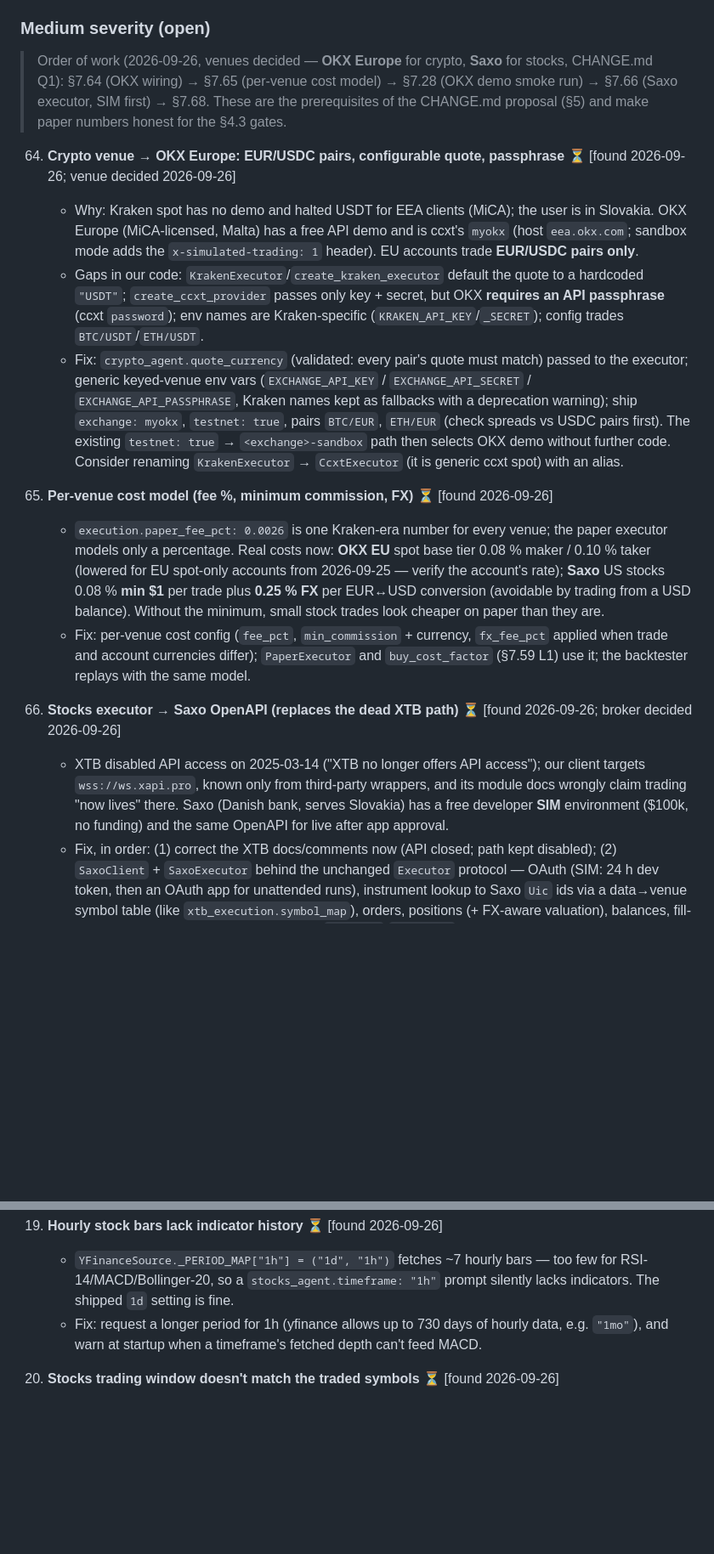
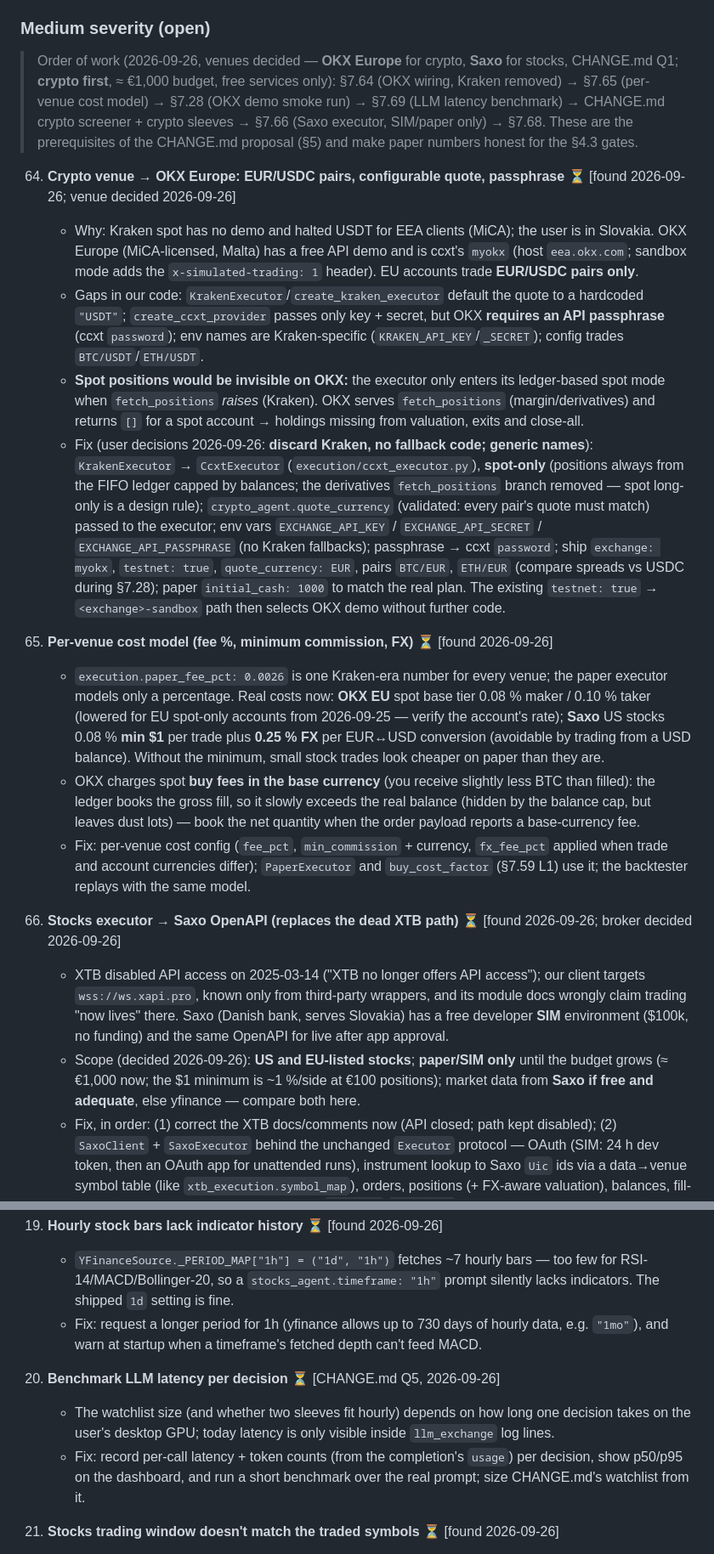
Before and after one commit to BBlazej/smartyTrader, a Markdown page: PLAN.md, 2 parts joined by grey strips. Shown at 85% size. Rendered like a GitHub page; blank space fills up the shorter version.

```diff
--- a/PLAN.md
+++ b/PLAN.md
@@ -78,19 +78,22 @@ Updated after the full-codebase reviews of **2026-09-15** (`review.MD`), **2026-
 
 ### Medium severity (open)
 
-> Order of work (2026-09-26, venues decided — **OKX Europe** for crypto, **Saxo** for stocks, CHANGE.md Q1): §7.64 (OKX wiring) → §7.65 (per-venue cost model) → §7.28 (OKX demo smoke run) → §7.66 (Saxo executor, SIM first) → §7.68. These are the prerequisites of the CHANGE.md proposal (§5) and make paper numbers honest for the §4.3 gates.
+> Order of work (2026-09-26, venues decided — **OKX Europe** for crypto, **Saxo** for stocks, CHANGE.md Q1; **crypto first**, ≈ €1,000 budget, free services only): §7.64 (OKX wiring, Kraken removed) → §7.65 (per-venue cost model) → §7.28 (OKX demo smoke run) → §7.69 (LLM latency benchmark) → CHANGE.md crypto screener + crypto sleeves → §7.66 (Saxo executor, SIM/paper only) → §7.68. These are the prerequisites of the CHANGE.md proposal (§5) and make paper numbers honest for the §4.3 gates.
 
 64. **Crypto venue → OKX Europe: EUR/USDC pairs, configurable quote, passphrase** ⏳ [found 2026-09-26; venue decided 2026-09-26]
     - Why: Kraken spot has no demo and halted USDT for EEA clients (MiCA); the user is in Slovakia. OKX Europe (MiCA-licensed, Malta) has a free API demo and is ccxt's `myokx` (host `eea.okx.com`; sandbox mode adds the `x-simulated-trading: 1` header). EU accounts trade **EUR/USDC pairs only**.
     - Gaps in our code: `KrakenExecutor`/`create_kraken_executor` default the quote to a hardcoded `"USDT"`; `create_ccxt_provider` passes only key + secret, but OKX **requires an API passphrase** (ccxt `password`); env names are Kraken-specific (`KRAKEN_API_KEY`/`_SECRET`); config trades `BTC/USDT`/`ETH/USDT`.
-    - Fix: `crypto_agent.quote_currency` (validated: every pair's quote must match) passed to the executor; generic keyed-venue env vars (`EXCHANGE_API_KEY` / `EXCHANGE_API_SECRET` / `EXCHANGE_API_PASSPHRASE`, Kraken names kept as fallbacks with a deprecation warning); ship `exchange: myokx`, `testnet: true`, pairs `BTC/EUR`, `ETH/EUR` (check spreads vs USDC pairs first). The existing `testnet: true` → `<exchange>-sandbox` path then selects OKX demo without further code. Consider renaming `KrakenExecutor` → `CcxtExecutor` (it is generic ccxt spot) with an alias.
+    - **Spot positions would be invisible on OKX:** the executor only enters its ledger-based spot mode when `fetch_positions` *raises* (Kraken). OKX serves `fetch_positions` (margin/derivatives) and returns `[]` for a spot account → holdings missing from valuation, exits and close-all.
+    - Fix (user decisions 2026-09-26: **discard Kraken, no fallback code; generic names**): `KrakenExecutor` → `CcxtExecutor` (`execution/ccxt_executor.py`), **spot-only** (positions always from the FIFO ledger capped by balances; the derivatives `fetch_positions` branch removed — spot long-only is a design rule); `crypto_agent.quote_currency` (validated: every pair's quote must match) passed to the executor; env vars `EXCHANGE_API_KEY` / `EXCHANGE_API_SECRET` / `EXCHANGE_API_PASSPHRASE` (no Kraken fallbacks); passphrase → ccxt `password`; ship `exchange: myokx`, `testnet: true`, `quote_currency: EUR`, pairs `BTC/EUR`, `ETH/EUR` (compare spreads vs USDC during §7.28); paper `initial_cash: 1000` to match the real plan. The existing `testnet: true` → `<exchange>-sandbox` path then selects OKX demo without further code.
 
 65. **Per-venue cost model (fee %, minimum commission, FX)** ⏳ [found 2026-09-26]
     - `execution.paper_fee_pct: 0.0026` is one Kraken-era number for every venue; the paper executor models only a percentage. Real costs now: **OKX EU** spot base tier 0.08 % maker / 0.10 % taker (lowered for EU spot-only accounts from 2026-09-25 — verify the account's rate); **Saxo** US stocks 0.08 % **min $1** per trade plus **0.25 % FX** per EUR↔USD conversion (avoidable by trading from a USD balance). Without the minimum, small stock trades look cheaper on paper than they are.
+    - OKX charges spot **buy fees in the base currency** (you receive slightly less BTC than filled): the ledger books the gross fill, so it slowly exceeds the real balance (hidden by the balance cap, but leaves dust lots) — book the net quantity when the order payload reports a base-currency fee.
     - Fix: per-venue cost config (`fee_pct`, `min_commission` + currency, `fx_fee_pct` applied when trade and account currencies differ); `PaperExecutor` and `buy_cost_factor` (§7.59 L1) use it; the backtester replays with the same model.
 
 66. **Stocks executor → Saxo OpenAPI (replaces the dead XTB path)** ⏳ [found 2026-09-26; broker decided 2026-09-26]
     - XTB disabled API access on 2025-03-14 ("XTB no longer offers API access"); our client targets `wss://ws.xapi.pro`, known only from third-party wrappers, and its module docs wrongly claim trading "now lives" there. Saxo (Danish bank, serves Slovakia) has a free developer **SIM** environment ($100k, no funding) and the same OpenAPI for live after app approval.
+    - Scope (decided 2026-09-26): **US and EU-listed stocks**; **paper/SIM only** until the budget grows (≈ €1,000 now; the $1 minimum is ~1 %/side at €100 positions); market data from **Saxo if free and adequate**, else yfinance — compare both here.
     - Fix, in order: (1) correct the XTB docs/comments now (API closed; path kept disabled); (2) `SaxoClient` + `SaxoExecutor` behind the unchanged `Executor` protocol — OAuth (SIM: 24 h dev token, then an OAuth app for unattended runs), instrument lookup to Saxo `Uic` ids via a data→venue symbol table (like `xtb_execution.symbol_map`), orders, positions (+ FX-aware valuation), balances, fill-price reconciliation (as §7.62), venue tag `saxo-sim`/`saxo-live` (§7.61), rehydration hooks (§7.58); (3) switch the stocks runner, then delete the XTB executor/client. Trade US stocks from a USD sub-account/balance (FX cost, §7.65).
 
 28. **Keyed venue smoke pass** ⏳ [R1-H4, §7.6 follow-up, find #1] — *re-scoped by §7.41*
@@ -107,6 +110,10 @@ Updated after the full-codebase reviews of **2026-09-15** (`review.MD`), **2026-
     - `YFinanceSource._PERIOD_MAP["1h"] = ("1d", "1h")` fetches ~7 hourly bars — too few for RSI-14/MACD/Bollinger-20, so a `stocks_agent.timeframe: "1h"` prompt silently lacks indicators. The shipped `1d` setting is fine.
     - Fix: request a longer period for 1h (yfinance allows up to 730 days of hourly data, e.g. `"1mo"`), and warn at startup when a timeframe's fetched depth can't feed MACD.
 
+69. **Benchmark LLM latency per decision** ⏳ [CHANGE.md Q5, 2026-09-26]
+    - The watchlist size (and whether two sleeves fit hourly) depends on how long one decision takes on the user's desktop GPU; today latency is only visible inside `llm_exchange` log lines.
+    - Fix: record per-call latency + token counts (from the completion's `usage`) per decision, show p50/p95 on the dashboard, and run a short benchmark over the real prompt; size CHANGE.md's watchlist from it.
+
 68. **Stocks trading window doesn't match the traded symbols** ⏳ [found 2026-09-26]
     - `stocks_agent.market_hours: "09:00-16:30"` in `Europe/Warsaw` is the Warsaw exchange's session (inherited from the XTB/GPW origins), but `symbols` are US stocks (AAPL, MSFT), which trade 09:30–16:00 America/New_York (15:30–22:00 CET). With execution on, orders would go out while the US market is closed; holidays list is empty.
     - Fix: `market_hours: "09:30-16:00"` + `market_timezone: "America/New_York"` (+ US exchange holidays) for US symbols; longer term, derive the window per symbol's exchange once the stock broker is chosen (CHANGE.md Q1).
```
Also changed, not shown: other parts of PLAN.md (+1 -1 lines), CHANGE.md (+28 -12 lines).
